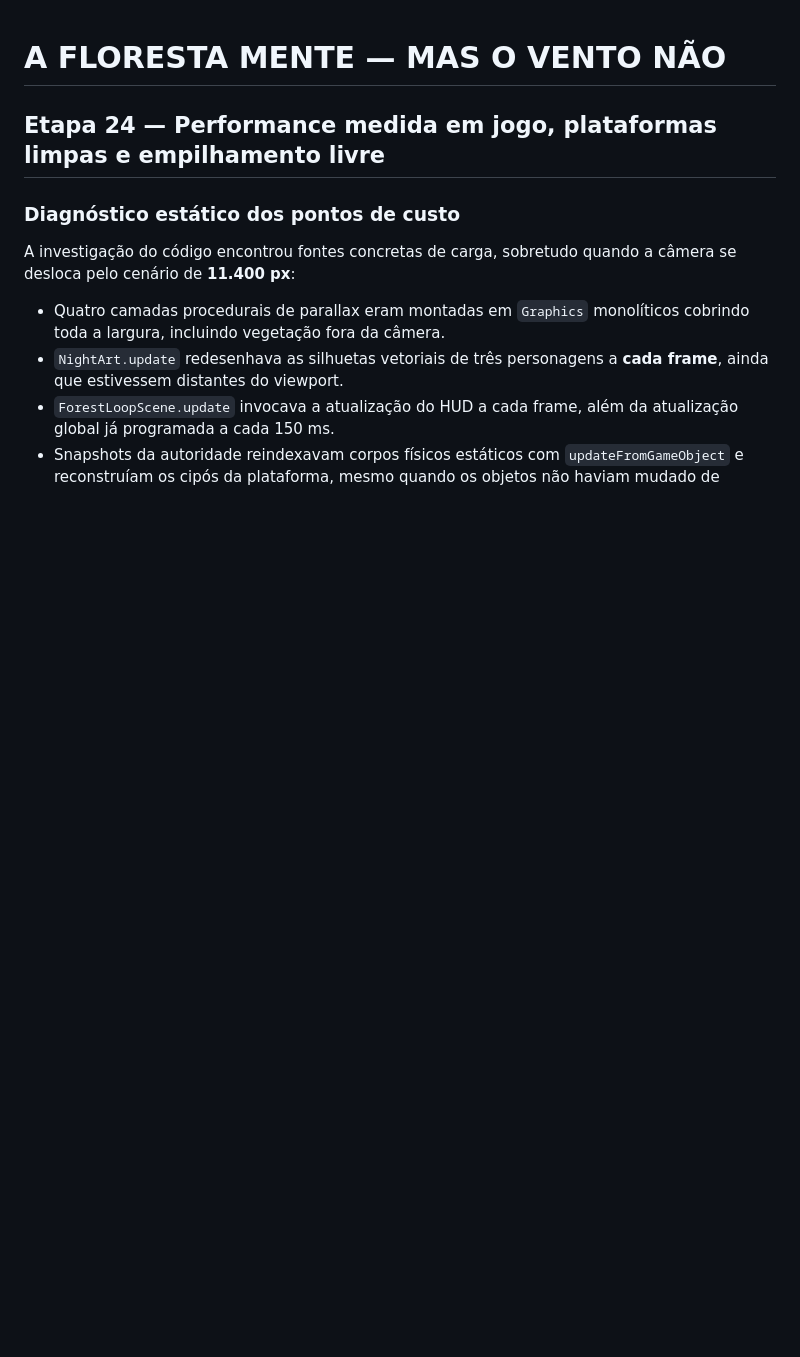
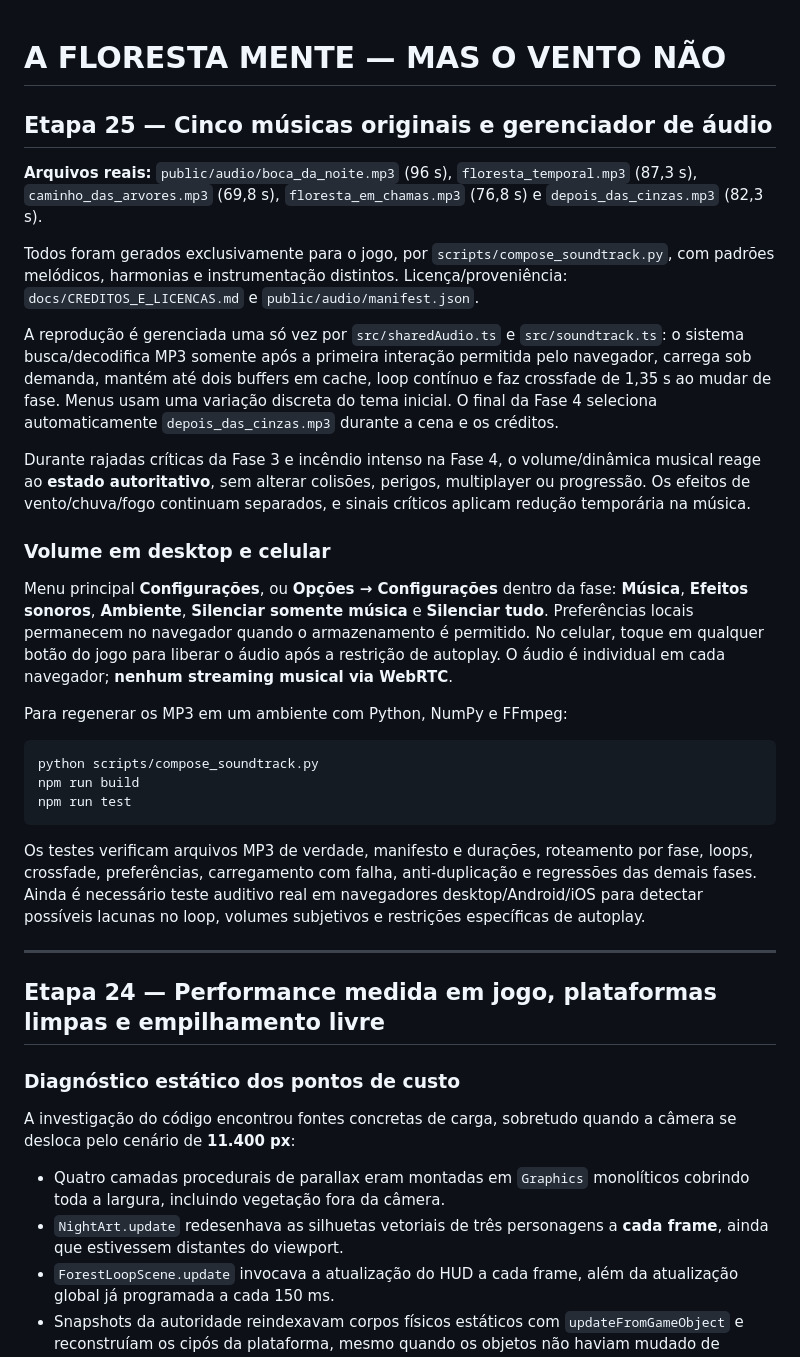
Before and after one commit to clienteemporio0001-arch/Gamejamplus2026ac, a Markdown page: README.md, the part around the change. GitHub-like rendering; blank space fills up the shorter version.

Commit message:
docs(stage25): exact original MP3 files and durations, independent mix controls, crossfades and test plan

````diff
--- a/README.md
+++ b/README.md
@@ -1,4 +1,58 @@
 # A FLORESTA MENTE — MAS O VENTO NÃO
+
+## Etapa 25 — Cinco músicas originais e gerenciador de áudio
+
+**Arquivos reais:** `public/audio/boca_da_noite.mp3` (96 s),
+`floresta_temporal.mp3` (87,3 s),
+`caminho_das_arvores.mp3` (69,8 s),
+`floresta_em_chamas.mp3` (76,8 s) e
+`depois_das_cinzas.mp3` (82,3 s).
+
+Todos foram gerados exclusivamente para o jogo, por
+`scripts/compose_soundtrack.py`, com padrões melódicos, harmonias e
+instrumentação distintos. Licença/proveniência:
+`docs/CREDITOS_E_LICENCAS.md` e `public/audio/manifest.json`.
+
+A reprodução é gerenciada uma só vez por `src/sharedAudio.ts` e
+`src/soundtrack.ts`: o sistema busca/decodifica MP3 somente após a
+primeira interação permitida pelo navegador, carrega sob demanda,
+mantém até dois buffers em cache, loop contínuo e faz crossfade
+de 1,35 s ao mudar de fase. Menus usam uma variação discreta do
+tema inicial. O final da Fase 4 seleciona automaticamente
+`depois_das_cinzas.mp3` durante a cena e os créditos.
+
+Durante rajadas críticas da Fase 3 e incêndio intenso na Fase 4,
+o volume/dinâmica musical reage ao **estado autoritativo**,
+sem alterar colisões, perigos, multiplayer ou progressão. Os efeitos
+de vento/chuva/fogo continuam separados, e sinais críticos aplicam
+redução temporária na música.
+
+### Volume em desktop e celular
+
+Menu principal **Configurações**, ou **Opções → Configurações** dentro
+da fase: **Música**, **Efeitos sonoros**, **Ambiente**,
+**Silenciar somente música** e **Silenciar tudo**. Preferências locais
+permanecem no navegador quando o armazenamento é permitido.
+No celular, toque em qualquer botão do jogo para liberar o áudio
+após a restrição de autoplay. O áudio é individual em cada navegador;
+**nenhum streaming musical via WebRTC**.
+
+Para regenerar os MP3 em um ambiente com Python, NumPy e FFmpeg:
+
+```bash
+python scripts/compose_soundtrack.py
+npm run build
+npm run test
+```
+
+Os testes verificam arquivos MP3 de verdade, manifesto e durações,
+roteamento por fase, loops, crossfade, preferências, carregamento
+com falha, anti-duplicação e regressões das demais fases. Ainda é
+necessário teste auditivo real em navegadores desktop/Android/iOS
+para detectar possíveis lacunas no loop, volumes subjetivos e
+restrições específicas de autoplay.
+
+---
 
 ## Etapa 24 — Performance medida em jogo, plataformas limpas e empilhamento livre
 
````
